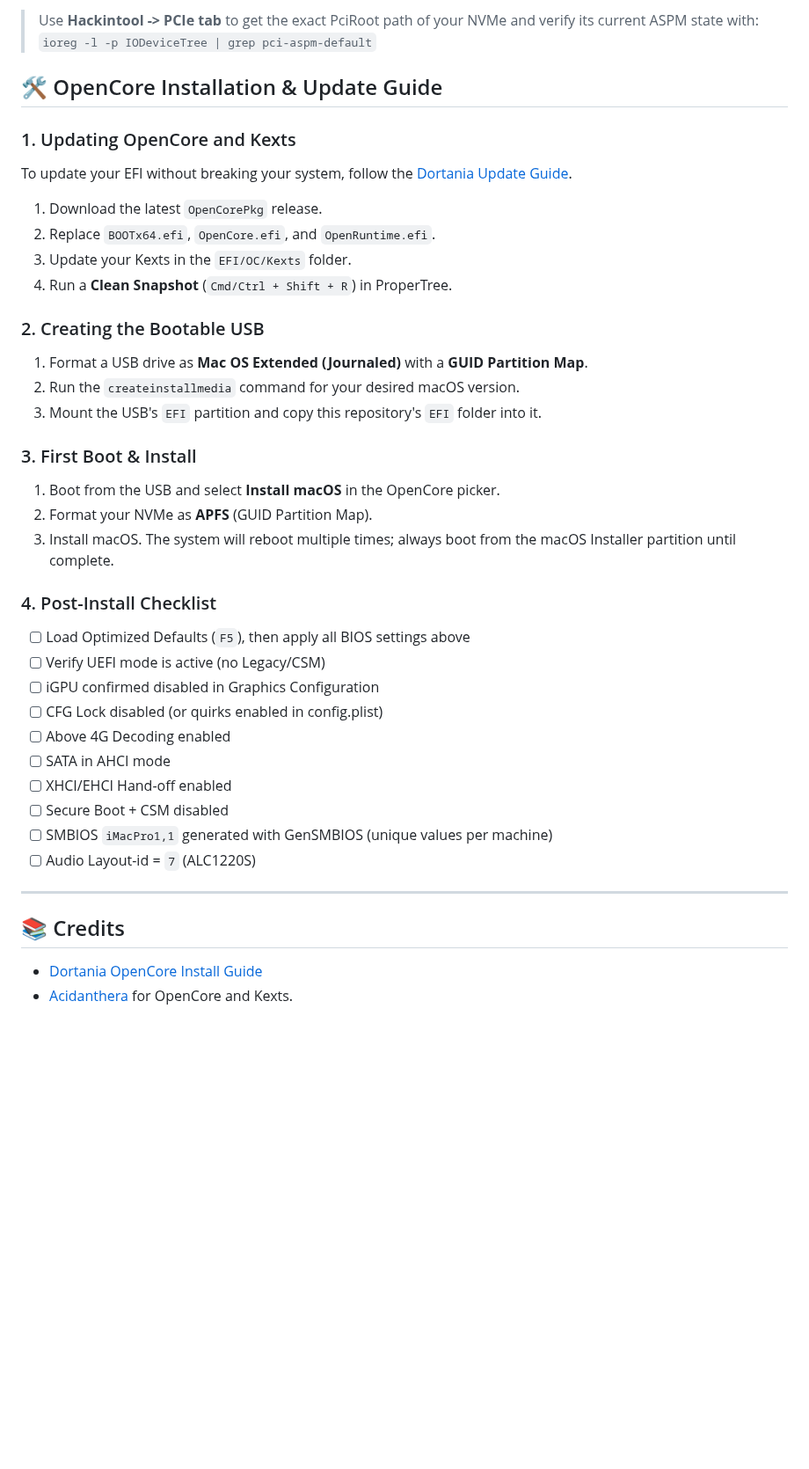
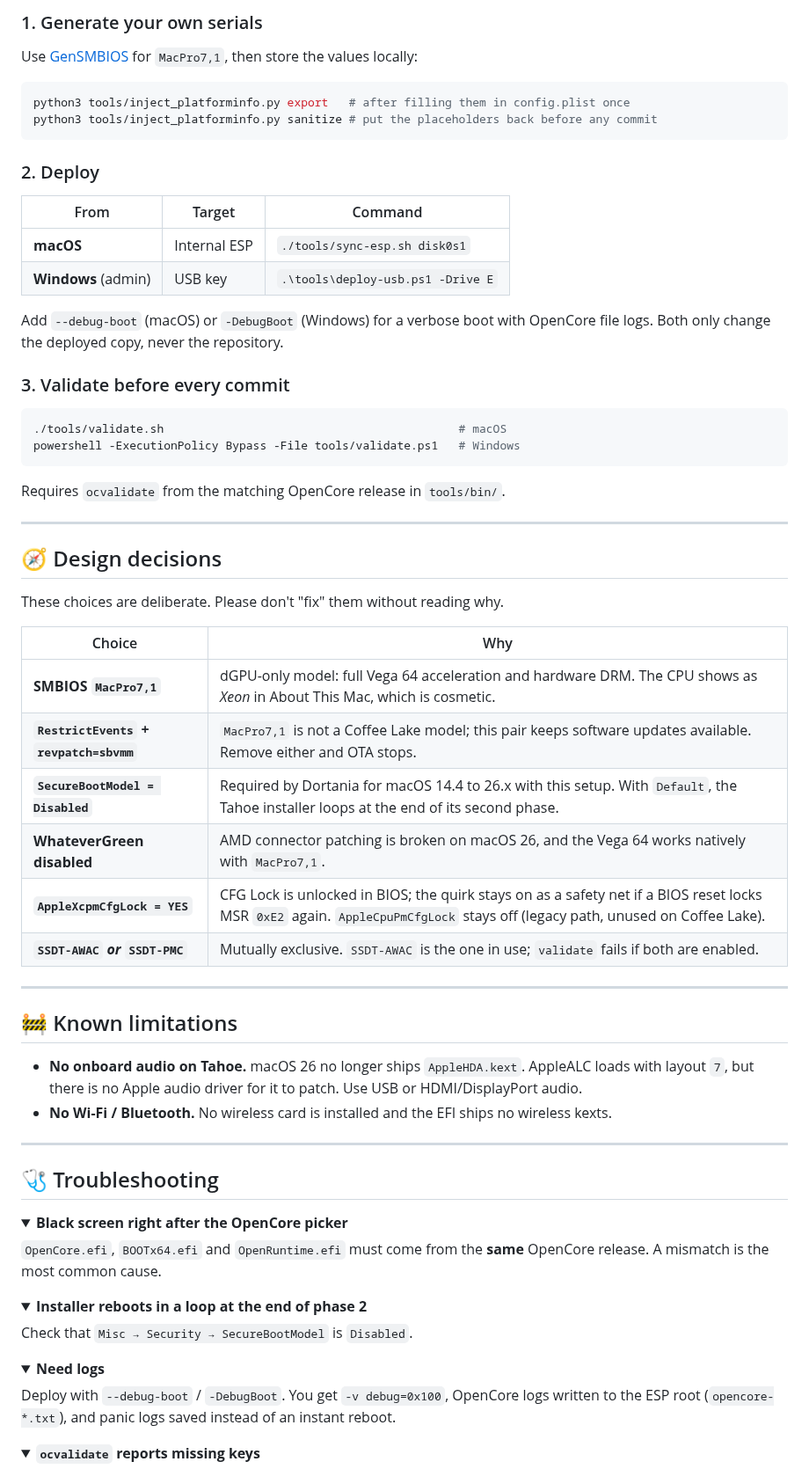
Before and after one commit to lepekinoi/ASUS-PRIME-Z370-A-Hackintoshed, a Markdown page: README.md, the part around one of its changes. Shown at 88% size. GitHub-like rendering; folded sections open; blank space fills up the shorter version.

````diff
--- a/README.md
+++ b/README.md
@@ -149,41 +170,76 @@ If your NVMe SSD (WD SN850X) runs hot at idle, you can enable ASPM **only for th
 ```
 
-> Use **Hackintool -> PCIe tab** to get the exact PciRoot path of your NVMe and verify its current ASPM state with:
-> `ioreg -l -p IODeviceTree | grep pci-aspm-default`
+### 1. Generate your own serials
 
-## 🛠️ OpenCore Installation & Update Guide
+Use [GenSMBIOS](https://github.com/corpnewt/GenSMBIOS) for `MacPro7,1`, then store the values locally:
 
-### 1. Updating OpenCore and Kexts
-To update your EFI without breaking your system, follow the [Dortania Update Guide](https://dortania.github.io/OpenCore-Post-Install/universal/update.html).
-1. Download the latest `OpenCorePkg` release.
-2. Replace `BOOTx64.efi`, `OpenCore.efi`, and `OpenRuntime.efi`.
-3. Update your Kexts in the `EFI/OC/Kexts` folder.
-4. Run a **Clean Snapshot** (`Cmd/Ctrl + Shift + R`) in ProperTree.
+```bash
+python3 tools/inject_platforminfo.py export   # after filling them in config.plist once
+python3 tools/inject_platforminfo.py sanitize # put the placeholders back before any commit
+```
 
-### 2. Creating the Bootable USB
-1. Format a USB drive as **Mac OS Extended (Journaled)** with a **GUID Partition Map**.
-2. Run the `createinstallmedia` command for your desired macOS version.
-3. Mount the USB's `EFI` partition and copy this repository's `EFI` folder into it.
+### 2. Deploy
 
-### 3. First Boot & Install
-1. Boot from the USB and select **Install macOS** in the OpenCore picker.
-2. Format your NVMe as **APFS** (GUID Partition Map).
-3. Install macOS. The system will reboot multiple times; always boot from the macOS Installer partition until complete.
+| From | Target | Command |
+|---|---|---|
+| **macOS** | Internal ESP | `./tools/sync-esp.sh disk0s1` |
+| **Windows** (admin) | USB key | `.\tools\deploy-usb.ps1 -Drive E` |
 
-### 4. Post-Install Checklist
-- [ ] Load Optimized Defaults (`F5`), then apply all BIOS settings above
-- [ ] Verify UEFI mode is active (no Legacy/CSM)
-- [ ] iGPU confirmed disabled in Graphics Configuration
-- [ ] CFG Lock disabled (or quirks enabled in config.plist)
-- [ ] Above 4G Decoding enabled
-- [ ] SATA in AHCI mode
-- [ ] XHCI/EHCI Hand-off enabled
-- [ ] Secure Boot + CSM disabled
-- [ ] SMBIOS `iMacPro1,1` generated with GenSMBIOS (unique values per machine)
-- [ ] Audio Layout-id = `7` (ALC1220S)
+Add `--debug-boot` (macOS) or `-DebugBoot` (Windows) for a verbose boot with OpenCore file logs. Both only change the deployed copy, never the repository.
+
+### 3. Validate before every commit
+
+```bash
+./tools/validate.sh                                           # macOS
+powershell -ExecutionPolicy Bypass -File tools/validate.ps1   # Windows
+```
+
+Requires `ocvalidate` from the matching OpenCore release in `tools/bin/`.
 
 ---
 
-## 📚 Credits
-- [Dortania OpenCore Install Guide](https://dortania.github.io/OpenCore-Install-Guide/)
-- [Acidanthera](https://github.com/acidanthera) for OpenCore and Kexts.
+## 🧭 Design decisions
+
+These choices are deliberate. Please don't "fix" them without reading why.
+
+| Choice | Why |
+|---|---|
+| **SMBIOS `MacPro7,1`** | dGPU-only model: full Vega 64 acceleration and hardware DRM. The CPU shows as *Xeon* in About This Mac, which is cosmetic. |
+| **`RestrictEvents` + `revpatch=sbvmm`** | `MacPro7,1` is not a Coffee Lake model; this pair keeps software updates available. Remove either and OTA stops. |
+| **`SecureBootModel = Disabled`** | Required by Dortania for macOS 14.4 to 26.x with this setup. With `Default`, the Tahoe installer loops at the end of its second phase. |
+| **WhateverGreen disabled** | AMD connector patching is broken on macOS 26, and the Vega 64 works natively with `MacPro7,1`. |
+| **`AppleXcpmCfgLock = YES`** | CFG Lock is unlocked in BIOS; the quirk stays on as a safety net if a BIOS reset locks MSR `0xE2` again. `AppleCpuPmCfgLock` stays off (legacy path, unused on Coffee Lake). |
+| **`SSDT-AWAC` *or* `SSDT-PMC`** | Mutually exclusive. `SSDT-AWAC` is the one in use; `validate` fails if both are enabled. |
+
+---
+
+## 🚧 Known limitations
+
+- **No onboard audio on Tahoe.** macOS 26 no longer ships `AppleHDA.kext`. AppleALC loads with layout `7`, but there is no Apple audio driver for it to patch. Use USB or HDMI/DisplayPort audio.
+- **No Wi-Fi / Bluetooth.** No wireless card is installed and the EFI ships no wireless kexts.
+
+---
+
+## 🩺 Troubleshooting
+
+<details>
+<summary><b>Black screen right after the OpenCore picker</b></summary>
+
+`OpenCore.efi`, `BOOTx64.efi` and `OpenRuntime.efi` must come from the **same** OpenCore release. A mismatch is the most common cause.
+</details>
+
+<details>
+<summary><b>Installer reboots in a loop at the end of phase 2</b></summary>
+
+Check that `Misc → Security → SecureBootModel` is `Disabled`.
+</details>
+
+<details>
+<summary><b>Need logs</b></summary>
+
+Deploy with `--debug-boot` / `-DebugBoot`. You get `-v debug=0x100`, OpenCore logs written to the ESP root (`opencore-*.txt`), and panic logs saved instead of an instant reboot.
+</details>
+
+<details>
+<summary><b><code>ocvalidate</code> reports missing keys</b></summary>
+
````
Also changed, not shown: other parts of README.md (+157 -123 lines), CLAUDE.md (+1 -1 lines), README.template.md (+205 -162 lines), docs/assets/banner.png (added), 2 other files.
